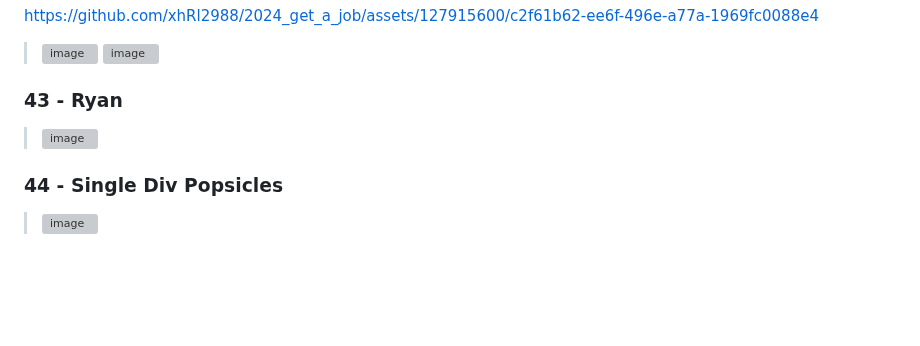
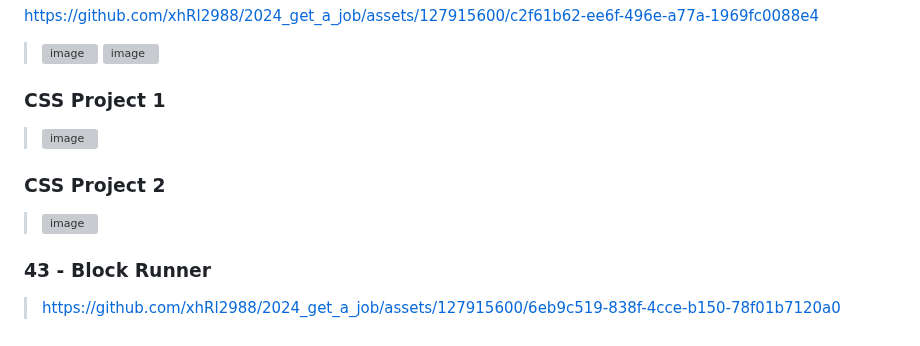
Before and after one commit to xhRl2988/2024_get_a_job, a Markdown page: JavaScript/readme.md, the part around the change. Rendered like a GitHub page; blank space fills up the shorter version; grey boxes are pictures that could not be loaded.

```diff
--- a/JavaScript/readme.md
+++ b/JavaScript/readme.md
@@ -135,8 +135,11 @@ https://github.com/xhRl2988/2024_get_a_job/assets/127915600/c2f61b62-ee6f-496e-a
 >![image](https://github.com/xhRl2988/2024_get_a_job/assets/127915600/f66923ec-b3ca-45eb-af91-9ee65b60239b)
 >![image](https://github.com/xhRl2988/2024_get_a_job/assets/127915600/4a5aa1f4-b863-4a06-83c9-b53186f8e9f1)
 
-### 43 - Ryan
+### CSS Project 1
 >![image](https://github.com/xhRl2988/2024_get_a_job/assets/127915600/bd4c8907-5075-4d0a-b91b-a2ab5cec2629)
 
-### 44 - Single Div Popsicles
+### CSS Project 2
 >![image](https://github.com/xhRl2988/2024_get_a_job/assets/127915600/bca98e9d-d520-4589-a354-8b019a0865d7)
+
+### 43 - Block Runner
+>https://github.com/xhRl2988/2024_get_a_job/assets/127915600/6eb9c519-838f-4cce-b150-78f01b7120a0
```
